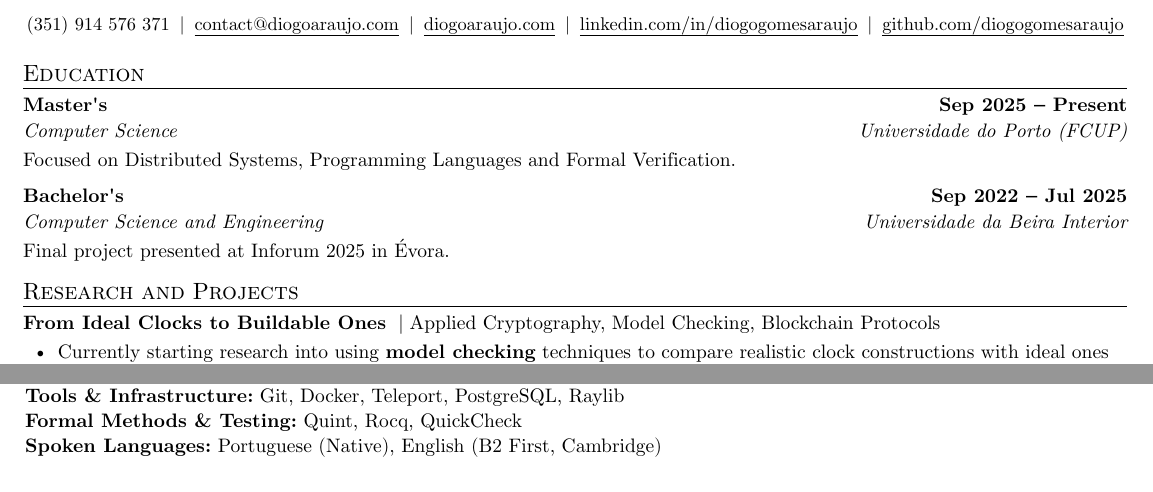
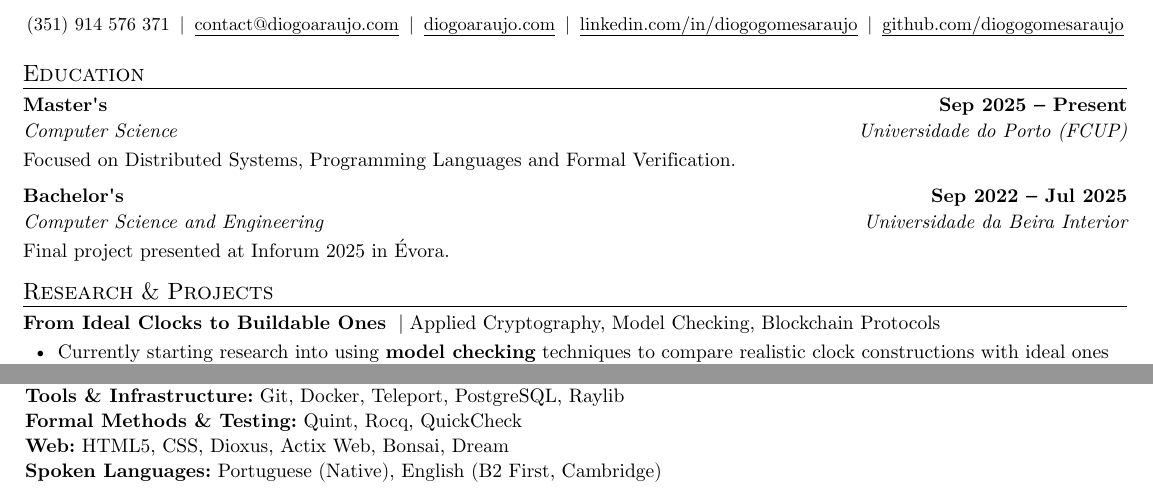
Before and after one commit to diogogomesaraujo/resume, a Typst document (main.typ): two parts of the page, joined at a grey line, cut so that both start at the same text. Compiled offline with Typst 0.15.

Commit message:
Update main.typ

```diff
--- a/main.typ
+++ b/main.typ
@@ -46,7 +46,7 @@
   ]
 ]
 
-#custom-title("Research and Projects")[
+#custom-title("Research & Projects")[
   #project-heading(
     "From Ideal Clocks to Buildable Ones",
     project-url: "",
@@ -158,6 +158,7 @@
     - *Systems & Concurrency:* UNIX, POSIX, OpenMP, STM, Tokio
     - *Tools & Infrastructure:* Git, Docker, Teleport, PostgreSQL, Raylib
     - *Formal Methods & Testing:* Quint, Rocq, QuickCheck
+    - *Web:* HTML5, CSS, Dioxus, Actix Web, Bonsai, Dream
     - *Spoken Languages:* Portuguese (Native), English (B2 First, Cambridge)
   ]
 ]
```
